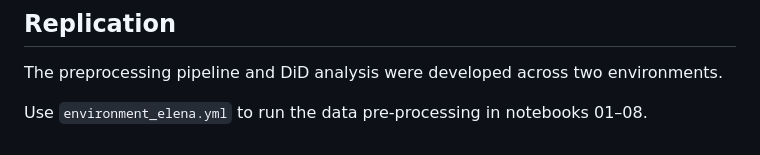
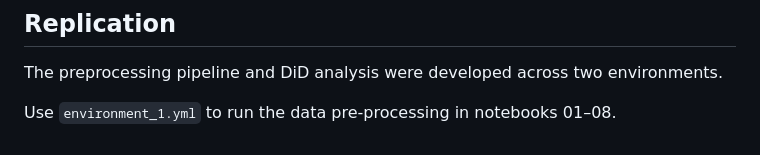
Before and after one commit to Ccerny2/Master-Thesis-2026, a Markdown page: README.md, the part around the change. GitHub-like rendering.

Commit message:
Update file name read.me

```diff
--- a/README.md
+++ b/README.md
@@ -67,4 +67,4 @@ Master-Thesis-2026/
 
 The preprocessing pipeline and DiD analysis were developed across two environments.
 
-Use `environment_elena.yml` to run the data pre-processing in notebooks 01–08.
+Use `environment_1.yml` to run the data pre-processing in notebooks 01–08.
```
